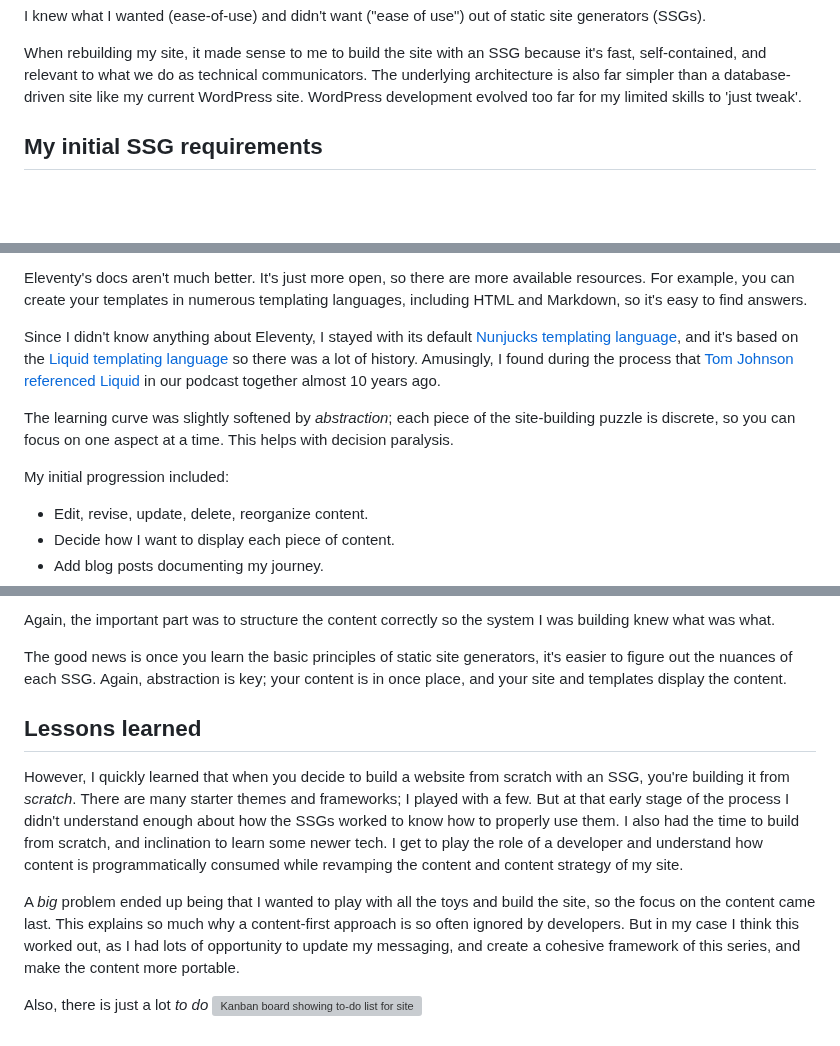
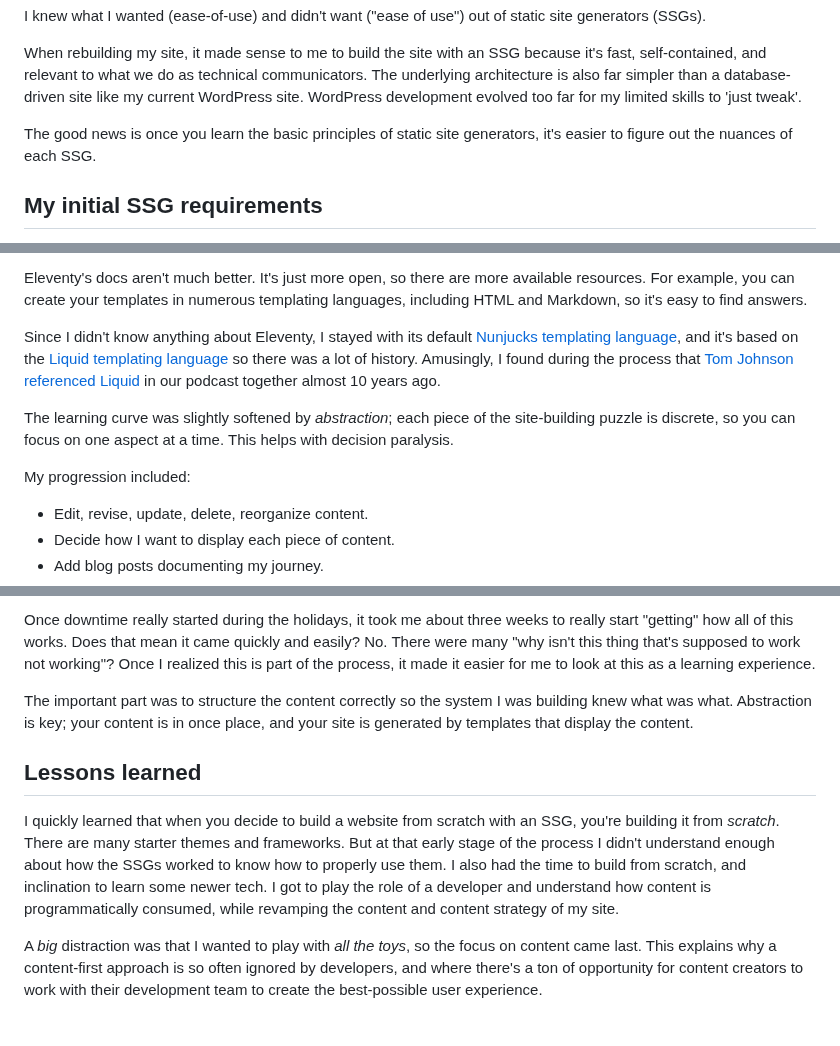
Before and after one commit to emdashdrupal/11ty-working, a Markdown page: content/static-site-transformation/choosing-static-site-generator.md, 3 parts joined by grey strips. Rendered like a GitHub page; blank space fills up the shorter version; grey boxes are pictures that could not be loaded.

Commit message:
Choosing sSG serious updates

```diff
--- a/content/static-site-transformation/choosing-static-site-generator.md
+++ b/content/static-site-transformation/choosing-static-site-generator.md
@@ -11,6 +11,8 @@ FontAwesomeIcon: "solid fa-file-waveform"
 I knew what I wanted (ease-of-use) and didn't want ("ease of use") out of static site generators (SSGs).
 
 When rebuilding my site, it made sense to me to build the site with an SSG because it's fast, self-contained, and relevant to what we do as technical communicators. The underlying architecture is also far simpler than a database-driven site like my current WordPress site. WordPress development evolved too far for my limited skills to 'just tweak'.
+
+The good news is once you learn the basic principles of static site generators, it's easier to figure out the nuances of each SSG.
 
 ## My initial SSG requirements
 
@@ -33,10 +35,9 @@ Eleventy's docs aren't much better. It's just more open, so there are more avail
 
 Since I didn't know anything about Eleventy, I stayed with its default [Nunjucks templating language](https://mozilla.github.io/nunjucks/), and it's based on the [Liquid templating language](https://liquidjs.com/index.html) so there was a lot of history. Amusingly, I found during the process that [Tom Johnson referenced Liquid](Content_Content_podcast_S1E4_Curse_of_knowledge_with_Tom_Johnson.mp3) in our podcast together almost 10 years ago.
 
-
 The learning curve was slightly softened by *abstraction*; each piece of the site-building puzzle is discrete, so you can focus on one aspect at a time. This helps with decision paralysis.
 
-My initial progression included:
+My progression included:
 
 - Edit, revise, update, delete, reorganize content.
 - Decide how I want to display each piece of content.
@@ -51,13 +53,10 @@ Once the downtime really started during the holidays, I'd say it took me about t
 
-Again, the important part was to structure the content correctly so the system I was building knew what was what.
+Once downtime really started during the holidays, it took me about three weeks to really start "getting" how all of this works. Does that mean it came quickly and easily? No. There were many "why isn't this thing that's supposed to work not working"? Once I realized this is part of the process, it made it easier for me to look at this as a learning experience.
 
-The good news is once you learn the basic principles of static site generators, it's easier to figure out the nuances of each SSG. Again, abstraction is key; your content is in once place, and your site and templates display the content.
+The important part was to structure the content correctly so the system I was building knew what was what. Abstraction is key; your content is in once place, and your site is generated by templates that display the content.
 
 ## Lessons learned
 
-However, I quickly learned that when you decide to build a website from scratch with an SSG, you're building it from *scratch*. There are many starter themes and frameworks; I played with a few. But at that early stage of the process I didn't understand enough about how the SSGs worked to know how to properly use them. I also had the time to build from scratch, and inclination to learn some newer tech. I get to play the role of a developer and understand how content is programmatically consumed while revamping the content and content strategy of my site.
+I quickly learned that when you decide to build a website from scratch with an SSG, you're building it from *scratch*. There are many starter themes and frameworks. But at that early stage of the process I didn't understand enough about how the SSGs worked to know how to properly use them. I also had the time to build from scratch, and inclination to learn some newer tech. I got to play the role of a developer and understand how content is programmatically consumed, while revamping the content and content strategy of my site.
 
-A *big* problem ended up being that I wanted to play with all the toys and build the site, so the focus on the content came last. This explains so much why a content-first approach is so often ignored by developers. But in my case I think this worked out, as I had lots of opportunity to update my messaging, and create a cohesive framework of this series, and make the content more portable.
-
-Also, there is just a lot *to do*
-![Kanban board showing to-do list for site](/assets/images/any-do-kanban-board.png)
+A *big* distraction was that I wanted to play with *all the toys*, so the focus on content came last. This explains why a content-first approach is so often ignored by developers, and where there's a ton of opportunity for content creators to work with their development team to create the best-possible user experience.
```
Also changed, not shown: other parts of content/static-site-transformation/choosing-static-site-generator.md (+2 -1 lines).
